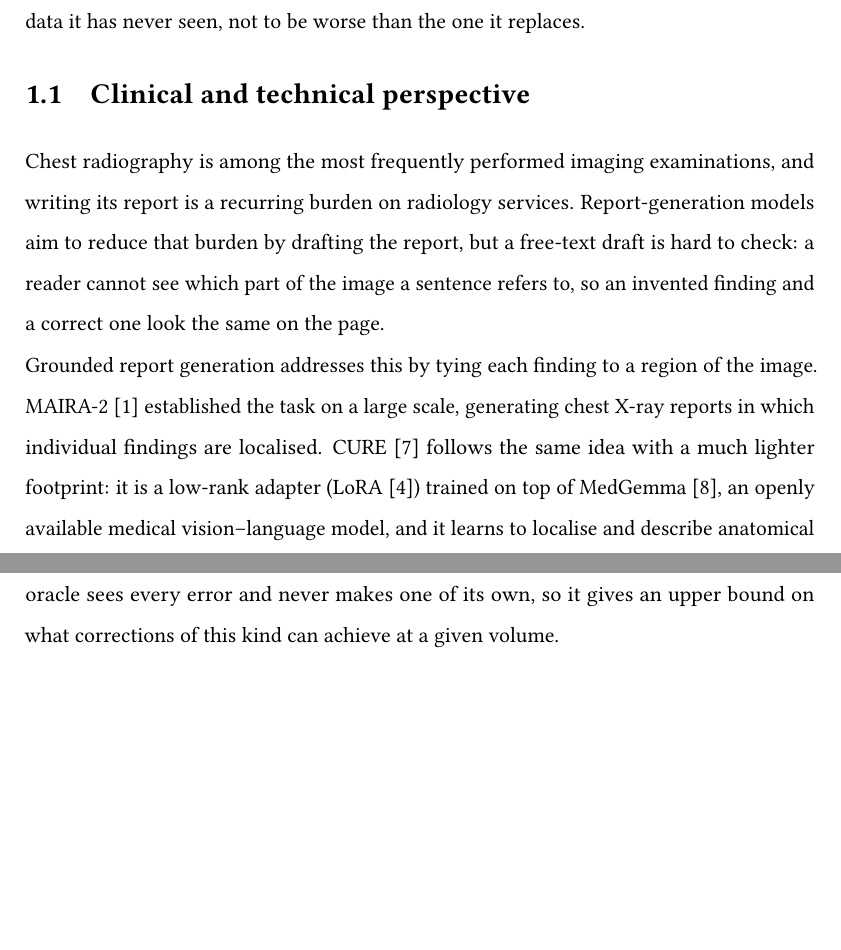
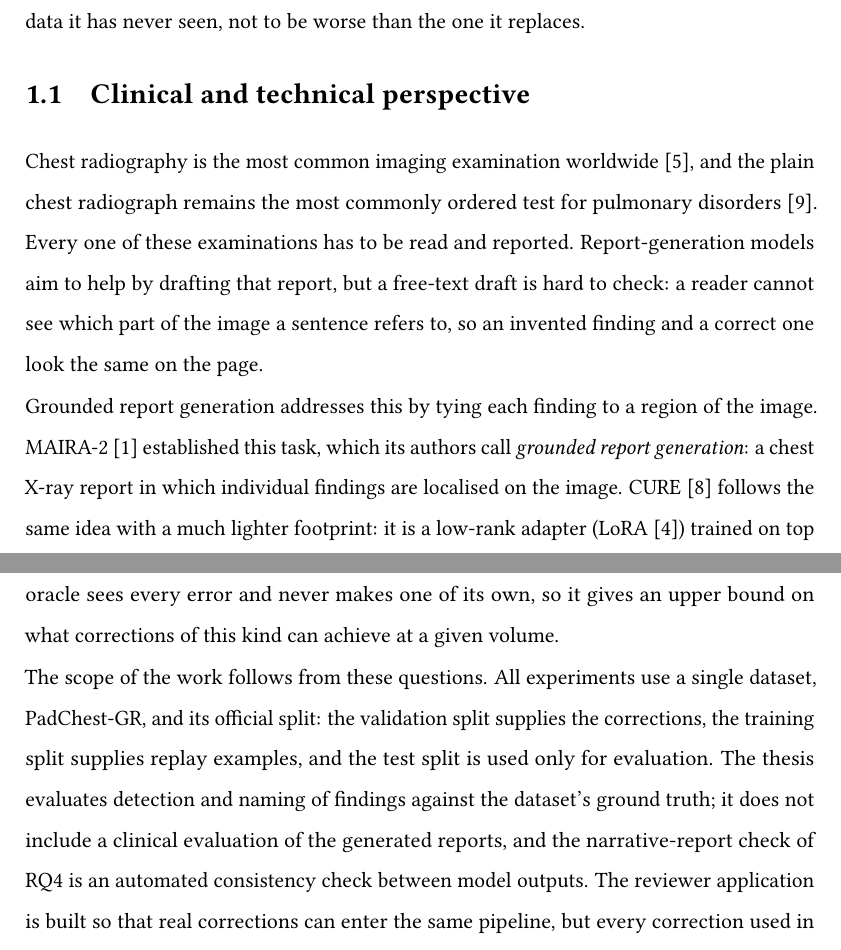
Before and after one commit to afshinesmaeilzad/RX, a LaTeX thesis (OverLeaf/main.tex, which reads OverLeaf/chapters/introduction.tex): two parts of pages 15 and 17 of 31 before the commit and two parts of pages 15 and 17 of 34 after it, joined at a grey line, cut so that both start at the same text, the shorter picture padded with empty space. Compiled offline with pdfLaTeX.

Commit message:
Thesis Chapter 1: complete first version
Cites the opening claim (CheXpert, AAAI 2019; Raoof et al., Chest 2012 --
both checked at source), states MAIRA-2's contribution in its own terms, adds
the scope of the work to the research objectives, and mentions the
appendices in the thesis structure. No TODO left in the chapter.

Co-Authored-By: Claude Opus 5.5 <noreply@anthropic.com>

```diff
--- a/OverLeaf/chapters/introduction.tex
+++ b/OverLeaf/chapters/introduction.tex
@@ -21,18 +21,18 @@ replaces.
 \section{Clinical and technical perspective}
 \label{sec:perspective}
 
-Chest radiography is among the most frequently performed imaging examinations,
-and writing its report is a recurring burden on radiology services.
-%% TODO(cite): a source for chest X-ray volume / reporting workload.
-Report-generation models aim to reduce that burden by drafting the report, but
-a free-text draft is hard to check: a reader cannot see which part of the image
-a sentence refers to, so an invented finding and a correct one look the same
-on the page.
+Chest radiography is the most common imaging examination
+worldwide~\cite{irvin2019chexpert}, and the plain chest radiograph remains the
+most commonly ordered test for pulmonary disorders~\cite{raoof2012chest}. Every
+one of these examinations has to be read and reported. Report-generation models
+aim to help by drafting that report, but a free-text draft is hard to check: a
+reader cannot see which part of the image a sentence refers to, so an invented
+finding and a correct one look the same on the page.
 
 Grounded report generation addresses this by tying each finding to a region of
-the image. MAIRA-2~\cite{bannur2024maira2} established the task on a large
-scale, generating chest X-ray reports in which individual findings are
-localised. CURE~\cite{messina2026cure} follows the same idea with a much
+the image. MAIRA-2~\cite{bannur2024maira2} established this task, which its
+authors call \emph{grounded report generation}: a chest X-ray report in which
+individual findings are localised on the image. CURE~\cite{messina2026cure} follows the same idea with a much
 lighter footprint: it is a low-rank adapter (LoRA~\cite{hu2021lora}) trained on
 top of MedGemma~\cite{sellergren2025medgemma}, an openly available medical
 vision--language model, and it learns to localise and describe anatomical
@@ -109,6 +109,16 @@ the PadChest-GR validation split (Section~\ref{sec:oracle}). The oracle sees
 every error and never makes one of its own, so it gives an upper bound on what
 corrections of this kind can achieve at a given volume.
 
+The scope of the work follows from these questions. All experiments use a
+single dataset, PadChest-GR, and its official split: the validation split
+supplies the corrections, the training split supplies replay examples, and the
+test split is used only for evaluation. The thesis evaluates detection and
+naming of findings against the dataset's ground truth; it does not include a
+clinical evaluation of the generated reports, and the narrative-report check
+of RQ4 is an automated consistency check between model outputs. The reviewer
+application is built so that real corrections can enter the same pipeline, but
+every correction used in the experiments comes from the oracle.
+
 \section{Thesis contributions}
 \label{sec:contributions}
 
```
Also changed, not shown: OverLeaf/main.tex (+1 -1 lines), OverLeaf/references.bib (+27 -0 lines), OverLeaf/chapters/introduction.tex (7 more changed lines).
